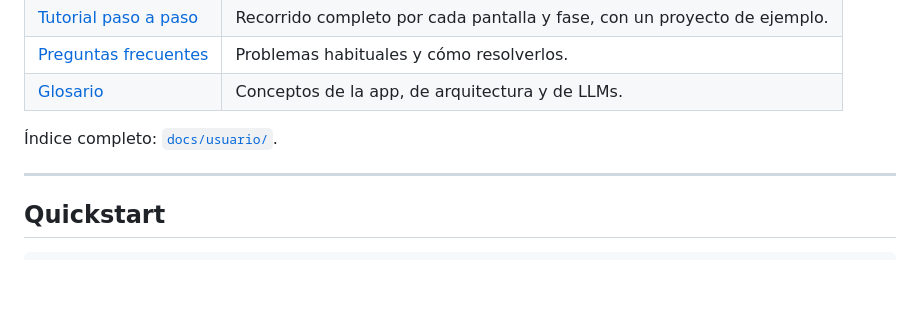
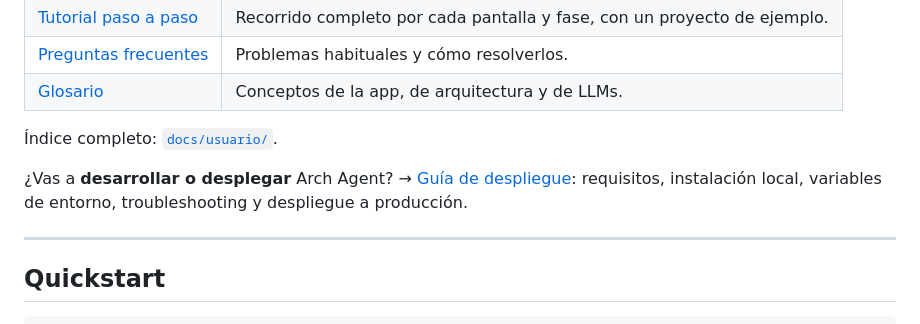
Before and after one commit to danielCH26/arch-agent, a Markdown page: README.md, the part around the change. Drawn GitHub-style; blank space fills up the shorter version.

```diff
--- a/README.md
+++ b/README.md
@@ -18,6 +18,8 @@ Asistente IA que guía a equipos de desarrollo en la definición de arquitectura
 | [Glosario](docs/usuario/04-glosario.md) | Conceptos de la app, de arquitectura y de LLMs. |
 
 Índice completo: [`docs/usuario/`](docs/usuario/README.md).
+
+¿Vas a **desarrollar o desplegar** Arch Agent? → [Guía de despliegue](docs/GUIA-DEPLOYMENT.md): requisitos, instalación local, variables de entorno, troubleshooting y despliegue a producción.
 
 ---
 
```
Also changed, not shown: docs/GUIA-DEPLOYMENT.md (added, +371 -0 lines).
